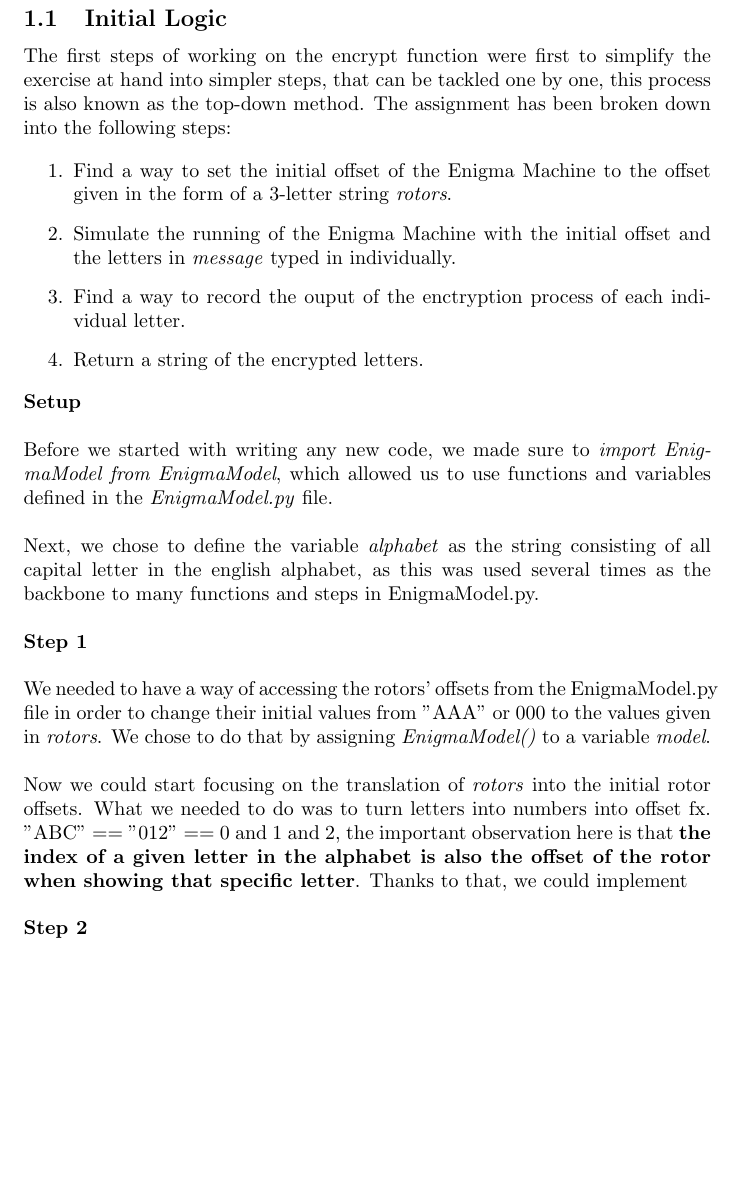
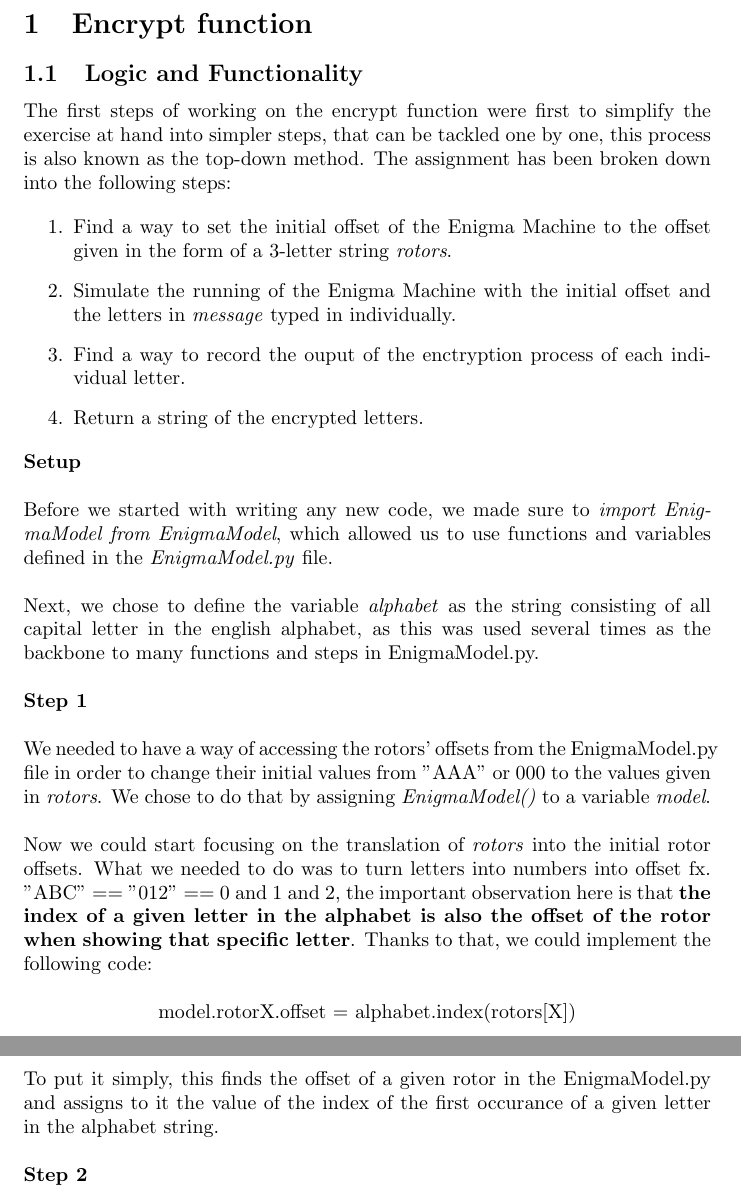
Before and after one commit to smejkal2004/Enigma-Project-p.2, a LaTeX document (Enigma_Report.tex): part of page 3 of 5 before the commit and two parts of pages 3 and 4 of 5 after it, the two joined at a grey line, cut at the place of the change, the shorter picture padded with empty space. The pictures show the PDF file Enigma_Report.pdf that the author committed with the source.

Commit message:
edits to report

```diff
--- a/Enigma_Report.tex
+++ b/Enigma_Report.tex
@@ -14,7 +14,7 @@
 \newpage
 
 \section{Encrypt function}
-\subsection{Initial Logic}
+\subsection{Logic and Functionality}
 
 The first steps of working on the encrypt function were first to simplify the exercise at hand
 into simpler steps, that can be tackled one by one, this process is also known as the top-down method.
@@ -41,7 +41,11 @@ as this was used several times as the backbone to many functions and steps in En
 We chose to do that by assigning \textit{EnigmaModel()} to a variable \textit{model}.
 \newline\par\noindent Now we could start focusing on the translation of \textit{rotors} into the initial rotor offsets. What
 we needed to do was to turn letters into numbers into offset fx. "ABC" == "012" == 0 and 1 and 2, the important observation here is that \textbf{the index of a given letter in the alphabet is also the offset of the rotor when showing that specific letter}.
-Thanks to that, we could implement
+Thanks to that, we could implement the following code:
+\newline\par\centerline{model.rotorX.offset = alphabet.index(rotors[X])}
+\hfill \break
+\par\noindent To put it simply, this finds the offset of a given rotor in the EnigmaModel.py and assigns to it the value of the index
+of the first occurance of a given letter in the alphabet string.
 
 \hfill \break
 \noindent\title{\textbf{Step 2}}\newline
```
Also changed, not shown: Enigma_Report.pdf, 5 other files.
